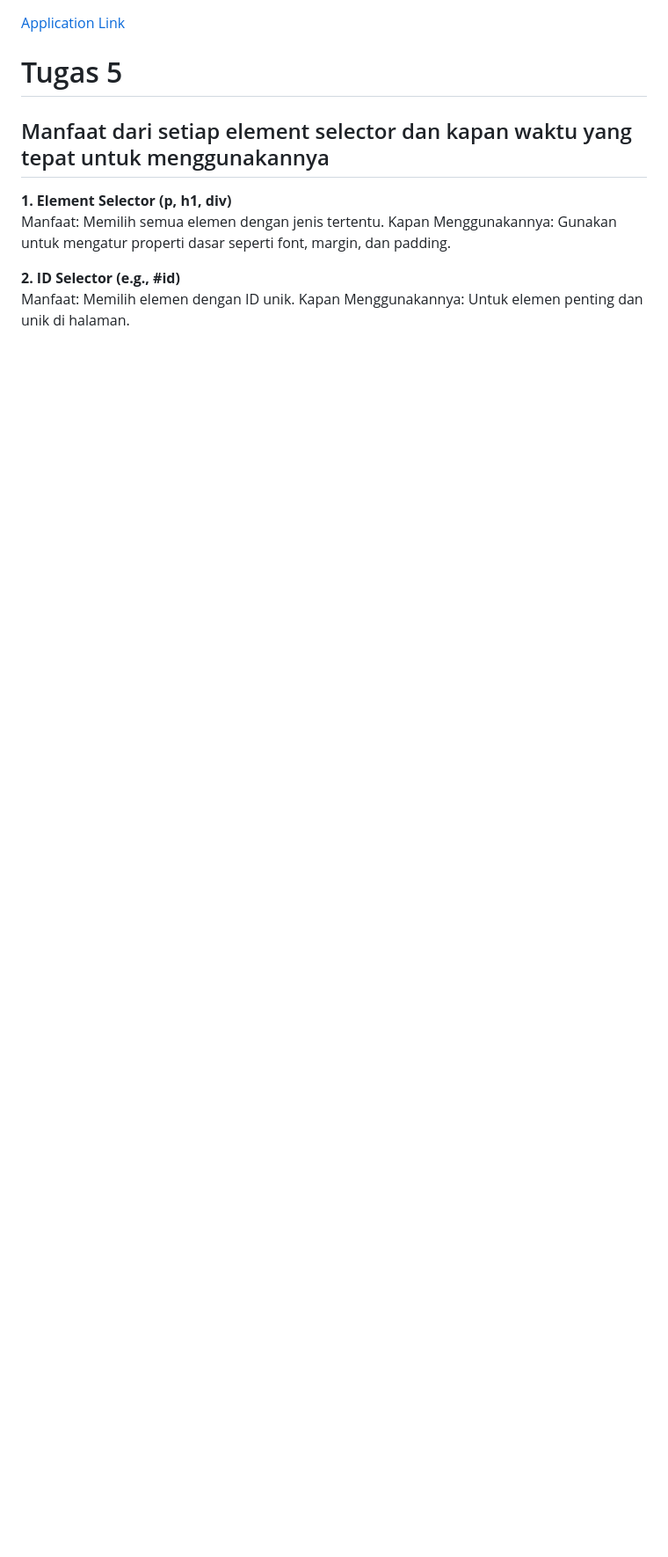
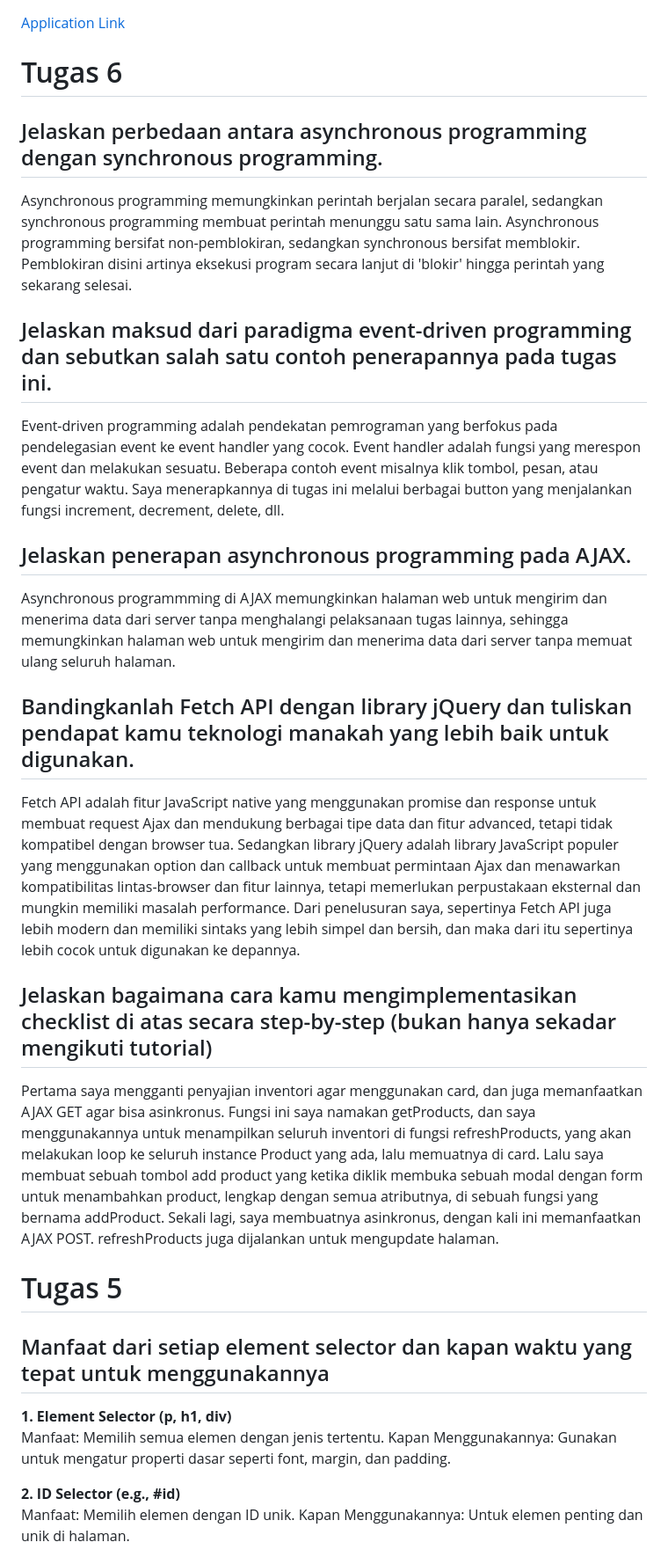
Before and after one commit to g0lgi/toko_kadal, a Markdown page: README.md, the part around the change. Shown at 88% size. Rendered like a GitHub page; blank space fills up the shorter version.

Commit message:
Update README.md TUGAS 6

```diff
--- a/README.md
+++ b/README.md
@@ -1,4 +1,20 @@
 [Application Link](https://tokokadal.adaptable.app)
+# Tugas 6
+## Jelaskan perbedaan antara asynchronous programming dengan synchronous programming.
+Asynchronous programming memungkinkan perintah berjalan secara paralel, sedangkan synchronous programming membuat perintah menunggu satu sama lain. Asynchronous programming bersifat non-pemblokiran, sedangkan synchronous bersifat memblokir. Pemblokiran disini artinya eksekusi program secara lanjut di 'blokir' hingga perintah yang sekarang selesai.
+
+## Jelaskan maksud dari paradigma event-driven programming dan sebutkan salah satu contoh penerapannya pada tugas ini.
+Event-driven programming adalah pendekatan pemrograman yang berfokus pada pendelegasian event ke event handler yang cocok. Event handler adalah fungsi yang merespon event dan melakukan sesuatu. Beberapa contoh event misalnya klik tombol, pesan, atau pengatur waktu. Saya menerapkannya di tugas ini melalui berbagai button yang menjalankan fungsi increment, decrement, delete, dll.
+
+## Jelaskan penerapan asynchronous programming pada AJAX.
+Asynchronous programmming di AJAX memungkinkan halaman web untuk mengirim dan menerima data dari server tanpa menghalangi pelaksanaan tugas lainnya, sehingga memungkinkan halaman web untuk mengirim dan menerima data dari server tanpa memuat ulang seluruh halaman.
+
+## Bandingkanlah Fetch API dengan library jQuery dan tuliskan pendapat kamu teknologi manakah yang lebih baik untuk digunakan.
+Fetch API adalah fitur JavaScript native yang menggunakan promise dan response untuk membuat request Ajax dan mendukung berbagai tipe data dan fitur advanced, tetapi tidak kompatibel dengan browser tua. Sedangkan library jQuery adalah library JavaScript populer yang menggunakan option dan callback untuk membuat permintaan Ajax dan menawarkan kompatibilitas lintas-browser dan fitur lainnya, tetapi memerlukan perpustakaan eksternal dan mungkin memiliki masalah performance. Dari penelusuran saya, sepertinya Fetch API juga lebih modern dan memiliki sintaks yang lebih simpel dan bersih, dan maka dari itu sepertinya lebih cocok untuk digunakan ke depannya.
+
+## Jelaskan bagaimana cara kamu mengimplementasikan checklist di atas secara step-by-step (bukan hanya sekadar mengikuti tutorial)
+Pertama saya mengganti penyajian inventori agar menggunakan card, dan juga memanfaatkan AJAX GET agar bisa asinkronus. Fungsi ini saya namakan getProducts, dan saya menggunakannya untuk menampilkan seluruh inventori di fungsi refreshProducts, yang akan melakukan loop ke seluruh instance Product yang ada, lalu memuatnya di card. Lalu saya membuat sebuah tombol add product yang ketika diklik membuka sebuah modal dengan form untuk menambahkan product, lengkap dengan semua atributnya, di sebuah fungsi yang bernama addProduct. Sekali lagi, saya membuatnya asinkronus, dengan kali ini memanfaatkan AJAX POST. refreshProducts juga dijalankan untuk mengupdate halaman.
+
 # Tugas 5
 ## Manfaat dari setiap element selector dan kapan waktu yang tepat untuk menggunakannya
 **1. Element Selector (p, h1, div)**\
```
